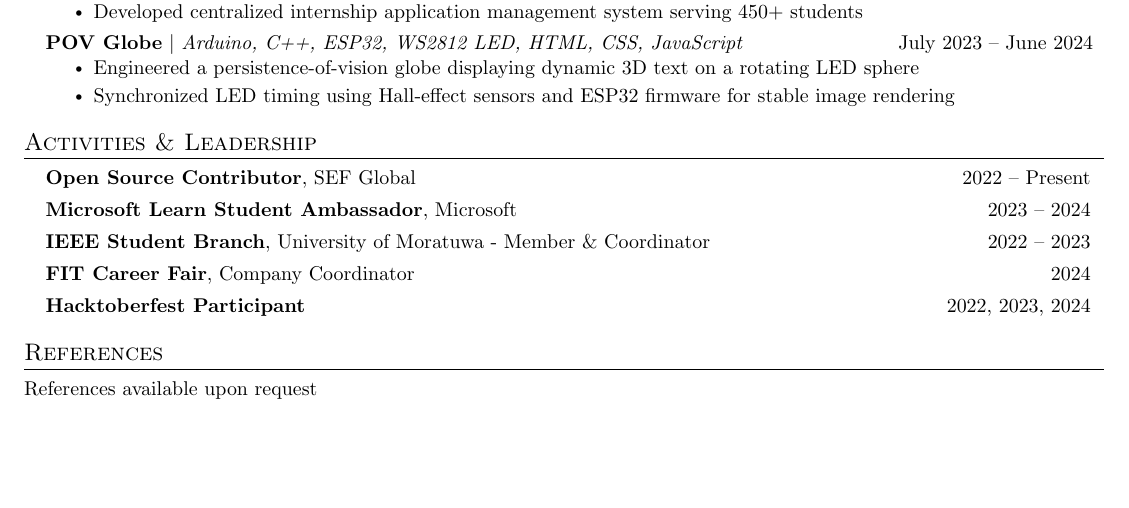
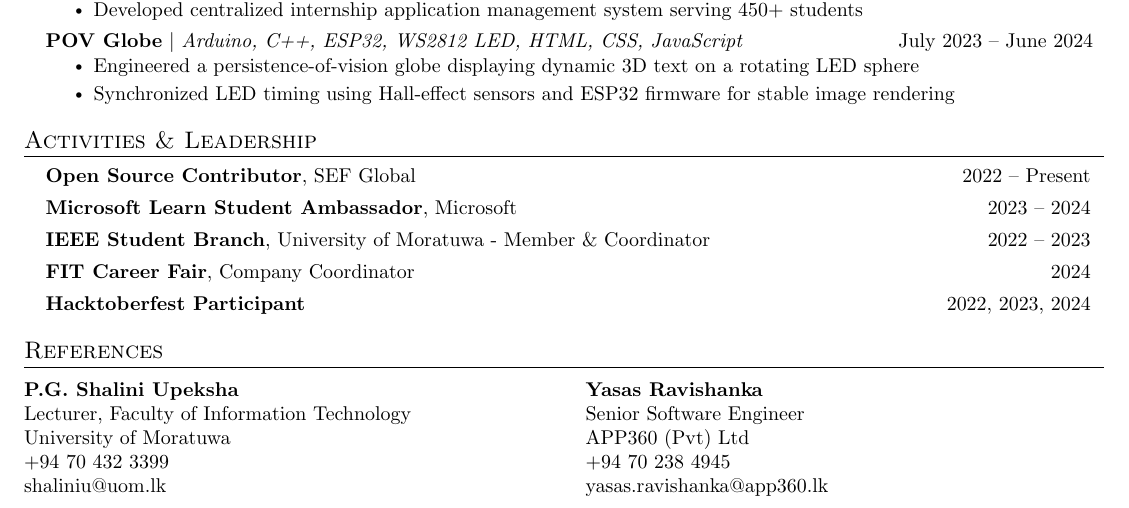
Before and after one commit to ifham-mohamed/ifham.dev, a LaTeX CV (docs/cv/Ifham_Mohamed_SE.tex): part of page 3 of 3, cut so that both start at the same text, the shorter picture padded with empty space. Compiled offline with pdfLaTeX.

Commit message:
Add references section with contact details for two professional references

```diff
--- a/docs/cv/Ifham_Mohamed_SE.tex
+++ b/docs/cv/Ifham_Mohamed_SE.tex
@@ -284,7 +284,26 @@
 
 %-----------REFERENCES-----------
 \section{References}
-\small{References available upon request}
-
+\small
+\begin{center}
+\begin{tabular}{@{}p{0.48\textwidth}@{\hspace{0.04\textwidth}}p{0.48\textwidth}@{}}
+\parbox[t]{\linewidth}{
+\textbf{P.G. Shalini Upeksha}\\
+Lecturer,
+Faculty of Information Technology\\University of Moratuwa\\
+\href{tel:+94704323399}{+94 70 432 3399}\\
+% \href{https://uom.lk/staff/Upeksha.PGS}{uom.lk/staff/Upeksha.PGS}\\
+\href{mailto:shaliniu@uom.lk}{shaliniu@uom.lk}
+}
+&
+\parbox[t]{\linewidth}{
+\textbf{Yasas Ravishanka}\\
+Senior Software Engineer\\
+APP360 (Pvt) Ltd\\
+\href{tel:+94702384945}{+94 70 238 4945}\\
+\href{mailto:yasas.ravishanka@app360.lk}{yasas.ravishanka@app360.lk}
+}
+\end{tabular}
+\end{center}
 %-------------------------------------------
 \end{document}
```
